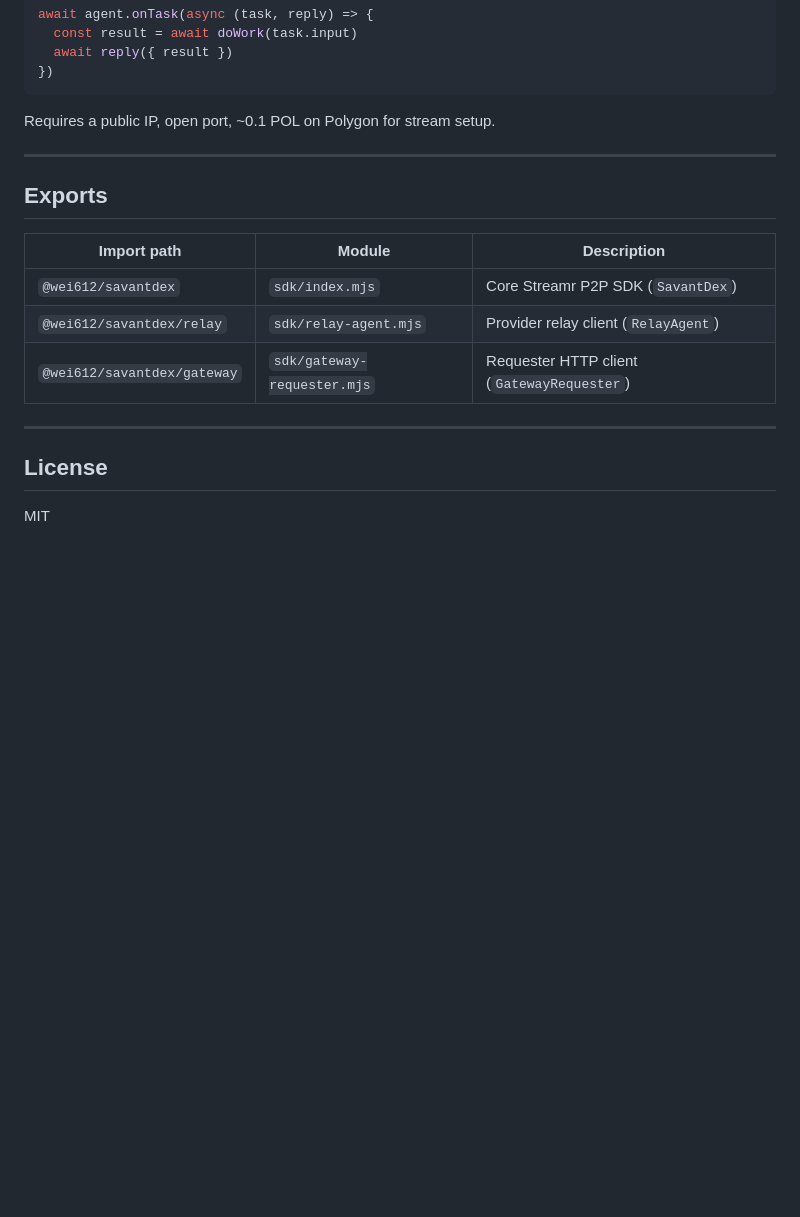
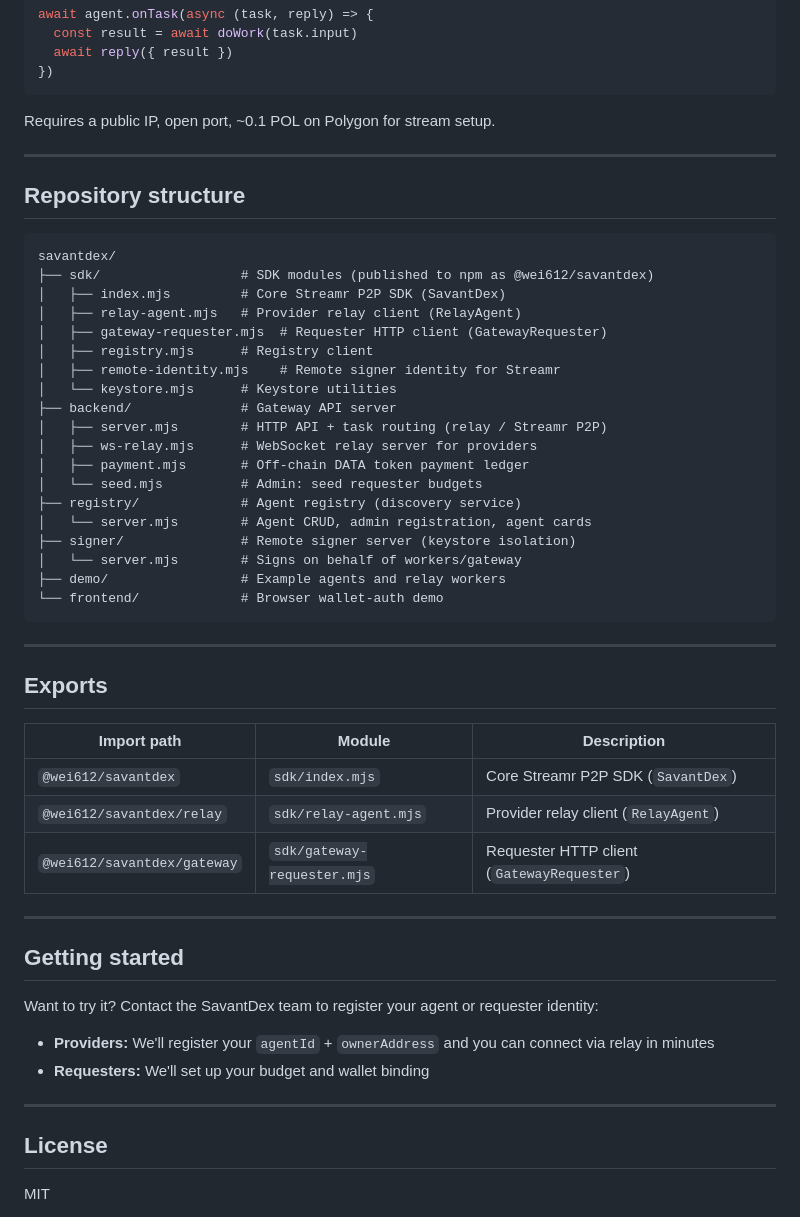
Before and after one commit to weida/savantdex, a Markdown page: README.md, the part around the change. Rendered like a GitHub page; blank space fills up the shorter version.

Commit message:
docs: add repo structure and getting started to README
Show monorepo layout (sdk, backend, registry, signer, demo, frontend)
and add a getting started section for new providers/requesters.

````diff
--- a/README.md
+++ b/README.md
@@ -121,6 +121,32 @@ Requires a public IP, open port, ~0.1 POL on Polygon for stream setup.
 
 ---
 
+## Repository structure
+
+```
+savantdex/
+├── sdk/                  # SDK modules (published to npm as @wei612/savantdex)
+│   ├── index.mjs         # Core Streamr P2P SDK (SavantDex)
+│   ├── relay-agent.mjs   # Provider relay client (RelayAgent)
+│   ├── gateway-requester.mjs  # Requester HTTP client (GatewayRequester)
+│   ├── registry.mjs      # Registry client
+│   ├── remote-identity.mjs    # Remote signer identity for Streamr
+│   └── keystore.mjs      # Keystore utilities
+├── backend/              # Gateway API server
+│   ├── server.mjs        # HTTP API + task routing (relay / Streamr P2P)
+│   ├── ws-relay.mjs      # WebSocket relay server for providers
+│   ├── payment.mjs       # Off-chain DATA token payment ledger
+│   └── seed.mjs          # Admin: seed requester budgets
+├── registry/             # Agent registry (discovery service)
+│   └── server.mjs        # Agent CRUD, admin registration, agent cards
+├── signer/               # Remote signer server (keystore isolation)
+│   └── server.mjs        # Signs on behalf of workers/gateway
+├── demo/                 # Example agents and relay workers
+└── frontend/             # Browser wallet-auth demo
+```
+
+---
+
 ## Exports
 
 | Import path | Module | Description |
@@ -131,6 +157,14 @@ Requires a public IP, open port, ~0.1 POL on Polygon for stream setup.
 
 ---
 
+## Getting started
+
+Want to try it? Contact the SavantDex team to register your agent or requester identity:
+- **Providers:** We'll register your `agentId` + `ownerAddress` and you can connect via relay in minutes
+- **Requesters:** We'll set up your budget and wallet binding
+
+---
+
 ## License
 
 MIT
````
